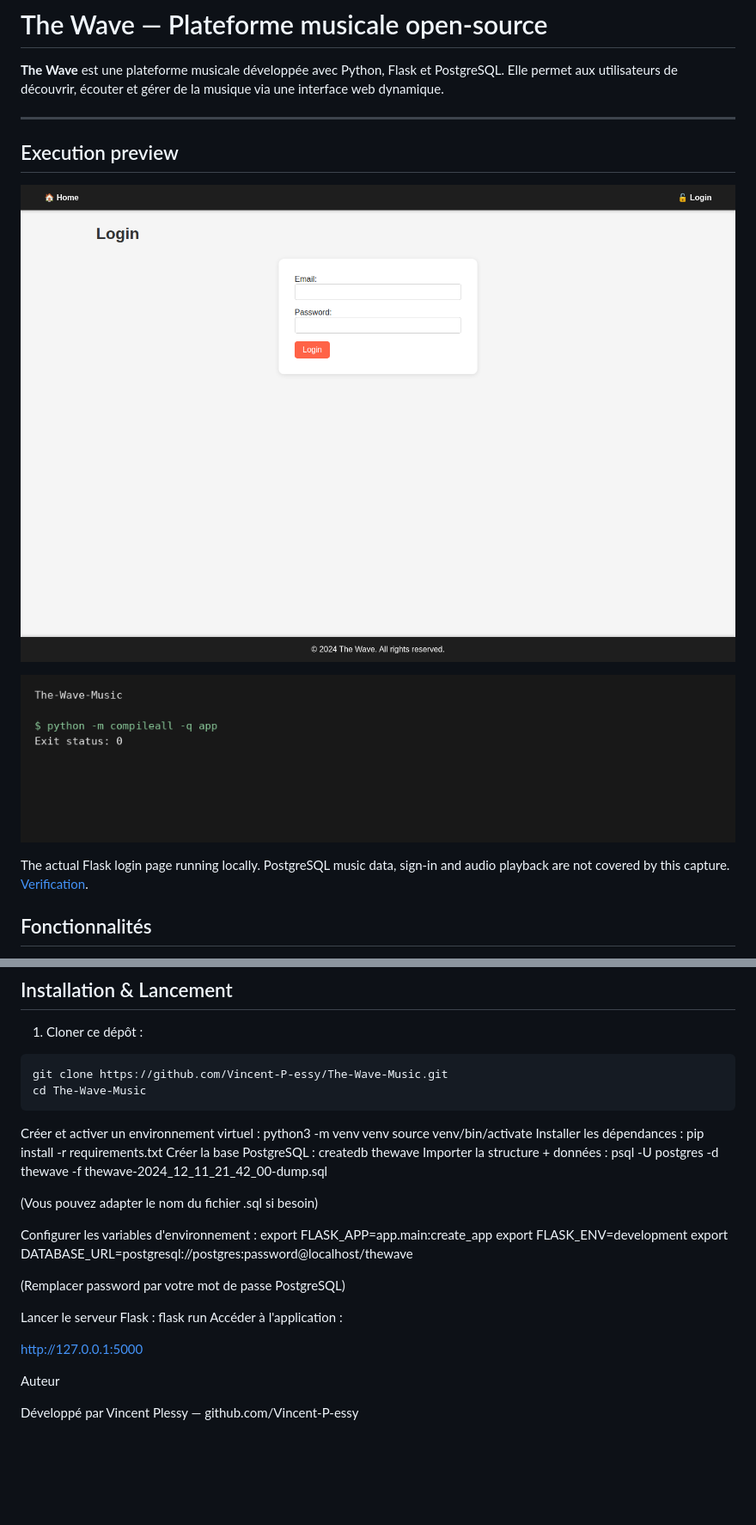
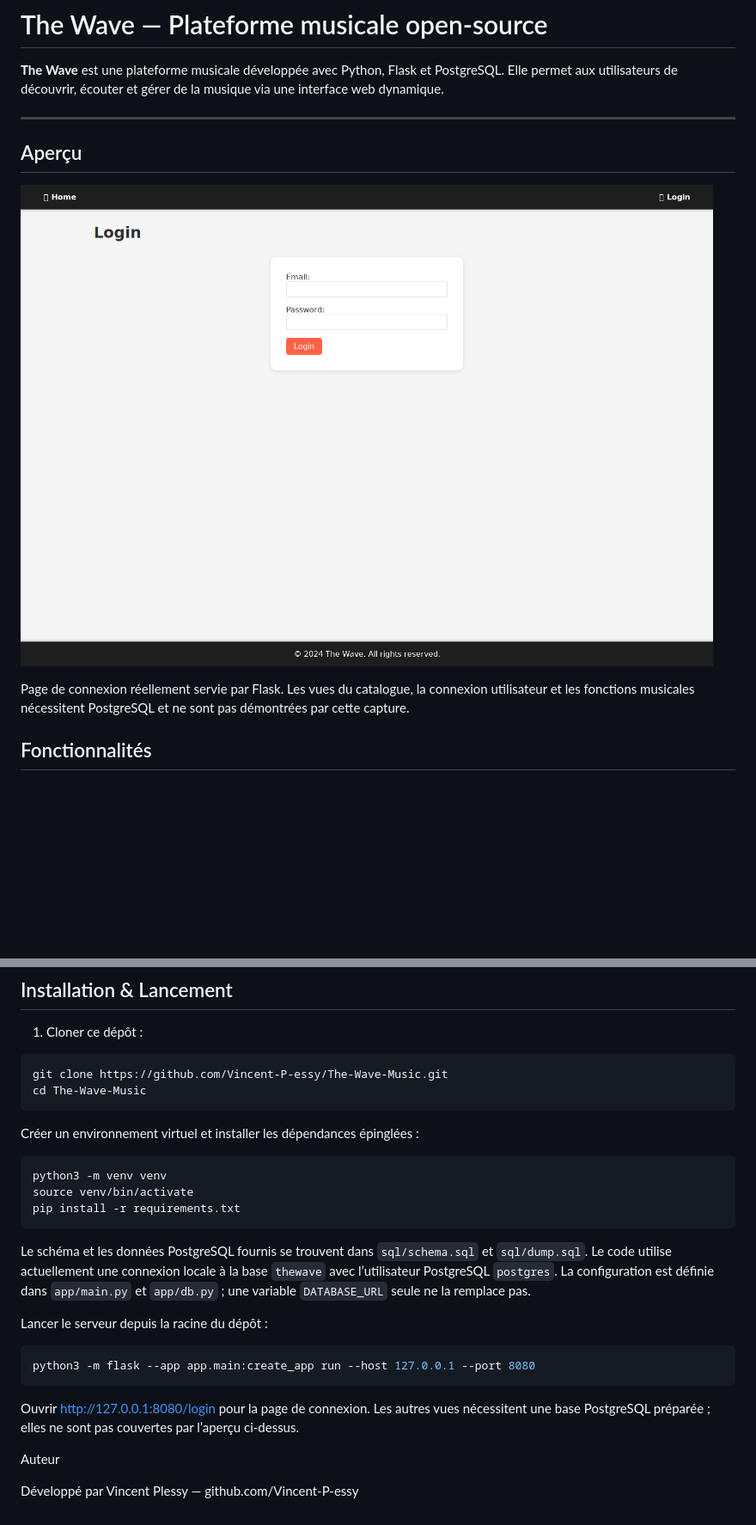
Before and after one commit to Vincent-P-essy/The-Wave-Music, a Markdown page: README.md, 2 parts joined by grey strips. Shown at 86% size. GitHub-like rendering; pictures changed too: docs/screenshots/login-page.png (added); blank space fills up the shorter version.

Commit message:
Add project previews and improve documentation

````diff
--- a/README.md
+++ b/README.md
@@ -4,15 +4,12 @@
 
 ---
 
-<!-- execution-capture -->
-## Execution preview
 
-![The-Wave-Music](docs/screenshots/application.png)
+## Aperçu
 
-![The-Wave-Music](docs/screenshots/execution.png)
+![Page de connexion de The Wave exécutée avec Flask](docs/screenshots/login-page.png)
 
-The actual Flask login page running locally. PostgreSQL music data, sign-in and audio playback are not covered by this capture. [Verification](docs/verification.md).
-<!-- /execution-capture -->
+Page de connexion réellement servie par Flask. Les vues du catalogue, la connexion utilisateur et les fonctions musicales nécessitent PostgreSQL et ne sont pas démontrées par cette capture.
 
 ##  Fonctionnalités
 
@@ -54,30 +51,23 @@ git clone https://github.com/Vincent-P-essy/The-Wave-Music.git
 cd The-Wave-Music
 ```
 
-Créer et activer un environnement virtuel :
+Créer un environnement virtuel et installer les dépendances épinglées :
+
+```bash
 python3 -m venv venv
 source venv/bin/activate
-Installer les dépendances :
 pip install -r requirements.txt
-Créer la base PostgreSQL :
-createdb thewave
-Importer la structure + données :
-psql -U postgres -d thewave -f thewave-2024_12_11_21_42_00-dump.sql
+```
 
-(Vous pouvez adapter le nom du fichier .sql si besoin)
+Le schéma et les données PostgreSQL fournis se trouvent dans `sql/schema.sql` et `sql/dump.sql`. Le code utilise actuellement une connexion locale à la base `thewave` avec l’utilisateur PostgreSQL `postgres`. La configuration est définie dans `app/main.py` et `app/db.py` ; une variable `DATABASE_URL` seule ne la remplace pas.
 
-Configurer les variables d'environnement :
-export FLASK_APP=app.main:create_app
-export FLASK_ENV=development
-export DATABASE_URL=postgresql://postgres:password@localhost/thewave
+Lancer le serveur depuis la racine du dépôt :
 
-(Remplacer password par votre mot de passe PostgreSQL)
+```bash
+python3 -m flask --app app.main:create_app run --host 127.0.0.1 --port 8080
+```
 
-Lancer le serveur Flask :
-flask run
-Accéder à l'application :
-
-http://127.0.0.1:5000
+Ouvrir <http://127.0.0.1:8080/login> pour la page de connexion. Les autres vues nécessitent une base PostgreSQL préparée ; elles ne sont pas couvertes par l’aperçu ci-dessus.
 
 Auteur
 
````
